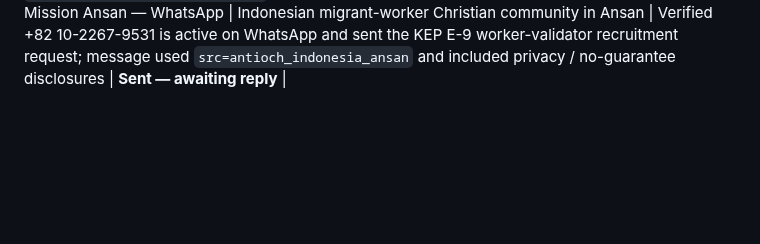
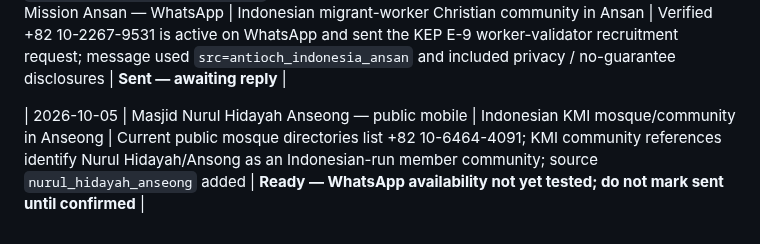
Before and after one commit to modernsnc2022-ai/Korea-Employment-Passport, a Markdown page: recruitment/OUTREACH_LOG.md, the part around the change. Drawn GitHub-style; blank space fills up the shorter version.

Commit message:
Track Nurul Hidayah Anseong outreach route

```diff
--- a/recruitment/OUTREACH_LOG.md
+++ b/recruitment/OUTREACH_LOG.md
@@ -103,3 +103,5 @@ Rule: no unsolicited commercial advertising; request admin permission where grou
 
 | 2026-10-05 | Masjid Hidayatullah Jangnim Busan — Instagram DM | Indonesian WNI/PMI Muslim community in Busan | Sent KEP E-9 worker-validator recruitment DM to `@dkm_hidayatullah`; sent the recruitment explanation first and the beta link separately using `src=hidayatullah_jangnim_busan` | **Sent — awaiting reply** |
 | 2026-10-05 | Antioch Indonesia Mission Ansan — WhatsApp | Indonesian migrant-worker Christian community in Ansan | Verified +82 10-2267-9531 is active on WhatsApp and sent the KEP E-9 worker-validator recruitment request; message used `src=antioch_indonesia_ansan` and included privacy / no-guarantee disclosures | **Sent — awaiting reply** |
+
+| 2026-10-05 | Masjid Nurul Hidayah Anseong — public mobile | Indonesian KMI mosque/community in Anseong | Current public mosque directories list +82 10-6464-4091; KMI community references identify Nurul Hidayah/Ansong as an Indonesian-run member community; source `nurul_hidayah_anseong` added | **Ready — WhatsApp availability not yet tested; do not mark sent until confirmed** |
```
